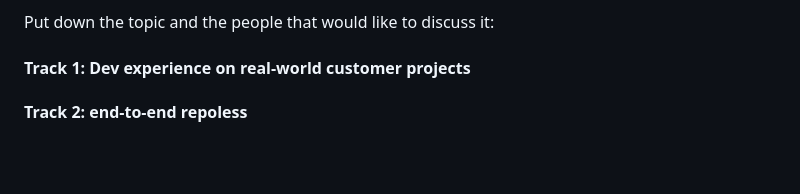
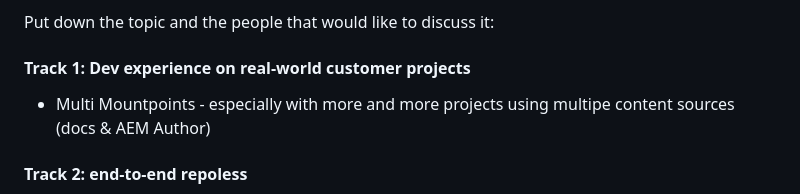
Before and after one commit to adobe/helix-home, a Markdown page: hackathons/12-psp.md, the part around the change. Drawn GitHub-style; blank space fills up the shorter version.

```diff
--- a/hackathons/12-psp.md
+++ b/hackathons/12-psp.md
@@ -42,6 +42,7 @@ We've booked a meeting room at the ACE Hotel in Palm Springs, CA.
 Put down the topic and the people that would like to discuss it:
 
 #### Track 1: Dev experience on real-world customer projects
+- Multi Mountpoints - especially with more and more projects using multipe content sources (docs & AEM Author)
 
 #### Track 2: end-to-end repoless
 - Helix 5 repoless = no need to create a github repo to create a full site
```
